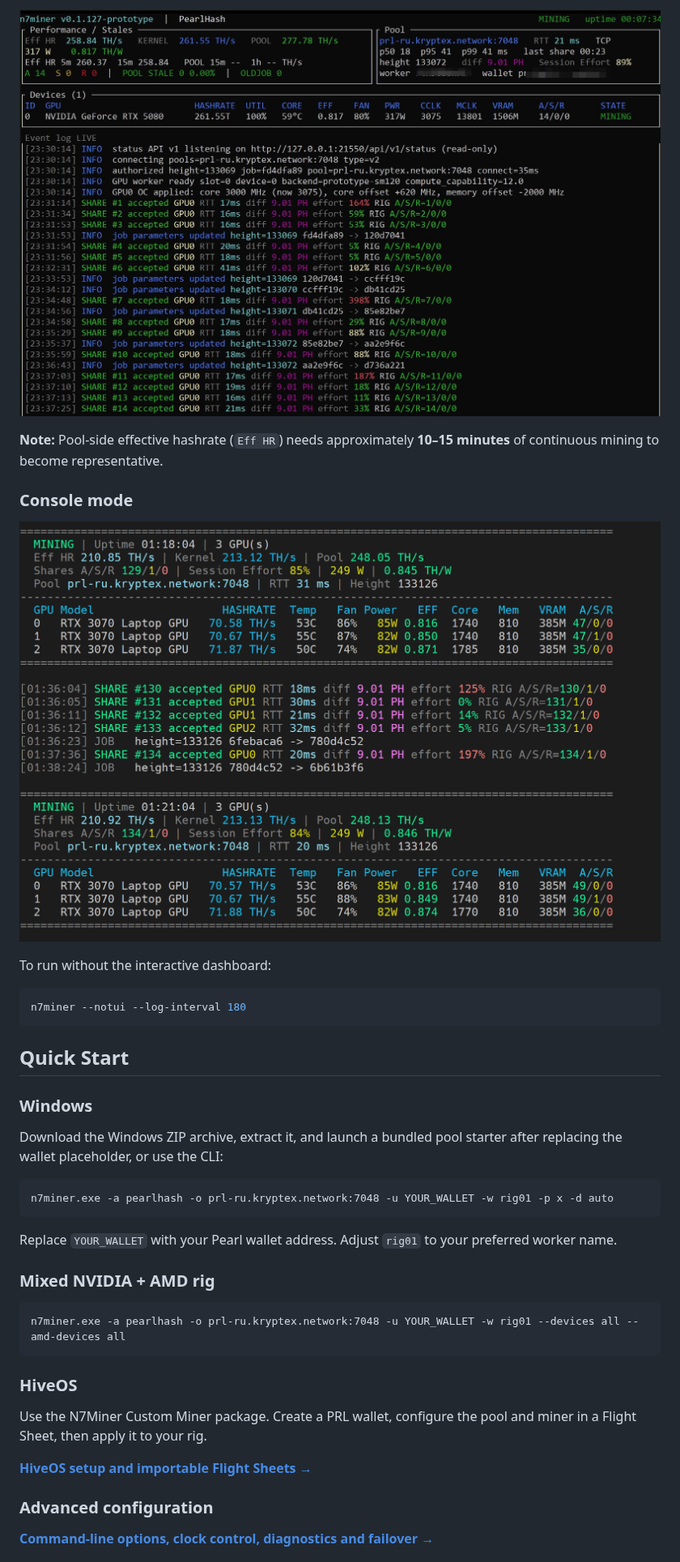
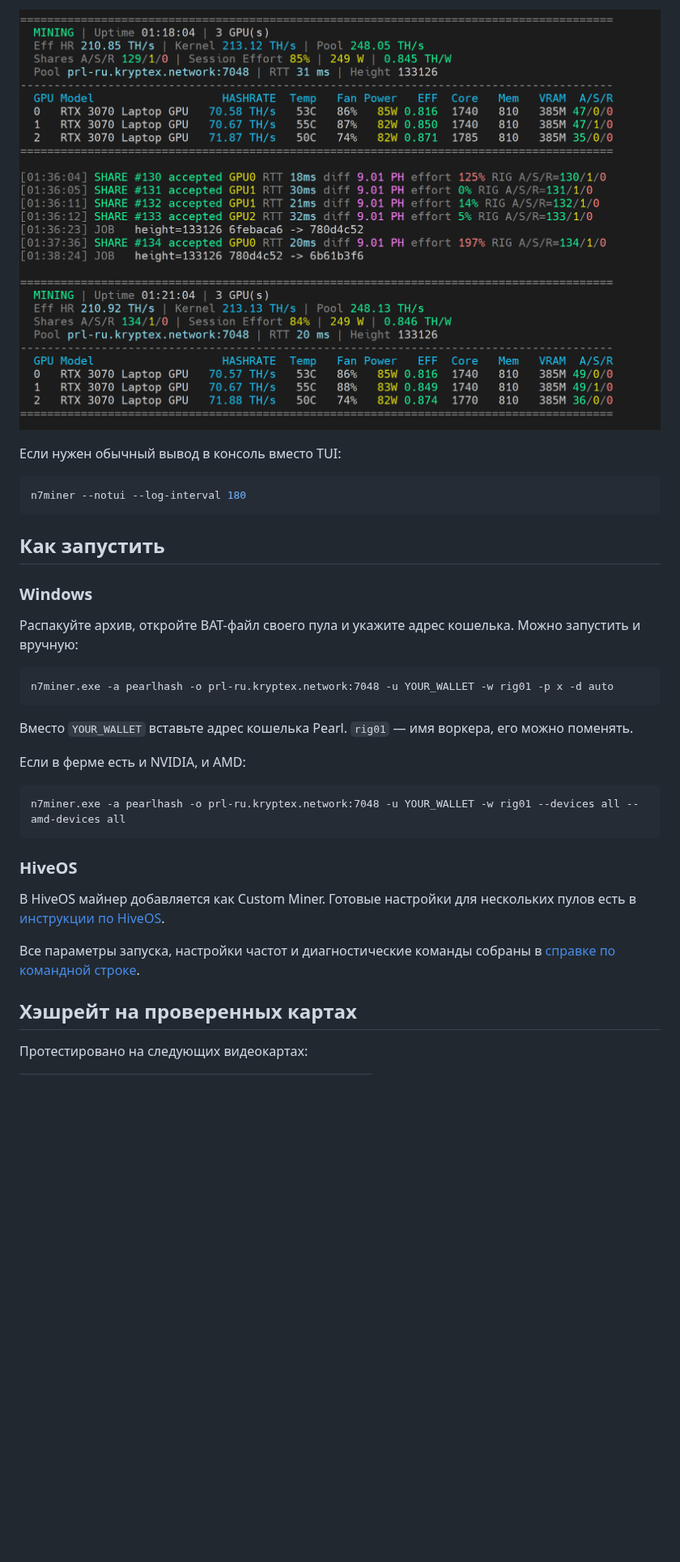
Before and after one commit to Nigh7man/N7Miner-Releases, a Markdown page: README.md, the part around one of its changes. Shown at 81% size. Rendered like a GitHub page; blank space fills up the shorter version.

```diff
--- a/README.md
+++ b/README.md
@@ -48,31 +46,25 @@ N7Miner is a purpose-built PearlHash miner focused on sustained performance, pow
 
-![N7Miner RTX 5080 interactive TUI](docs/images/n7miner-rtx5080-tui.jpg)
+![N7Miner — консольный режим на трёх RTX 3070 Laptop](docs/images/n7miner-3x3070l-console.png)
 
-**Note:** Pool-side effective hashrate (`Eff HR`) needs approximately **10–15 minutes** of continuous mining to become representative.
-
-### Console mode
-
-![N7Miner 3x RTX 3070 Laptop console](docs/images/n7miner-3x3070l-console.png)
-
-To run without the interactive dashboard:
+Если нужен обычный вывод в консоль вместо TUI:
 
 ~~~bash
 n7miner --notui --log-interval 180
 ~~~
 
-## Quick Start
+## Как запустить
 
 ### Windows
 
-Download the Windows ZIP archive, extract it, and launch a bundled pool starter after replacing the wallet placeholder, or use the CLI:
+Распакуйте архив, откройте BAT-файл своего пула и укажите адрес кошелька. Можно запустить и вручную:
 
 ~~~bat
 n7miner.exe -a pearlhash -o prl-ru.kryptex.network:7048 -u YOUR_WALLET -w rig01 -p x -d auto
 ~~~
 
-Replace `YOUR_WALLET` with your Pearl wallet address. Adjust `rig01` to your preferred worker name.
+Вместо `YOUR_WALLET` вставьте адрес кошелька Pearl. `rig01` — имя воркера, его можно поменять.
 
-### Mixed NVIDIA + AMD rig
+Если в ферме есть и NVIDIA, и AMD:
 
 ~~~bat
 n7miner.exe -a pearlhash -o prl-ru.kryptex.network:7048 -u YOUR_WALLET -w rig01 --devices all --amd-devices all
@@ -80,11 +72,11 @@ n7miner.exe -a pearlhash -o prl-ru.kryptex.network:7048 -u YOUR_WALLET -w rig01
 
 ### HiveOS
 
-Use the N7Miner Custom Miner package. Create a PRL wallet, configure the pool and miner in a Flight Sheet, then apply it to your rig.
+В HiveOS майнер добавляется как Custom Miner. Готовые настройки для нескольких пулов есть в [инструкции по HiveOS](docs/HIVEOS.md).
 
-**[HiveOS setup and importable Flight Sheets →](docs/HIVEOS.md)**
+Все параметры запуска, настройки частот и диагностические команды собраны в [справке по командной строке](docs/CLI.md).
 
-### Advanced configuration
+## Хэшрейт на проверенных картах
 
-**[Command-line options, clock control, diagnostics and failover →](docs/CLI.md)**
+Протестировано на следующих видеокартах:
 
```
Also changed, not shown: other parts of README.md (+49 -74 lines), README.en.md (added, +116 -0 lines), docs/HIVEOS.md (+3 -3 lines), docs/images/n7miner-rtx5080-tui-0.1.129.png (added).
